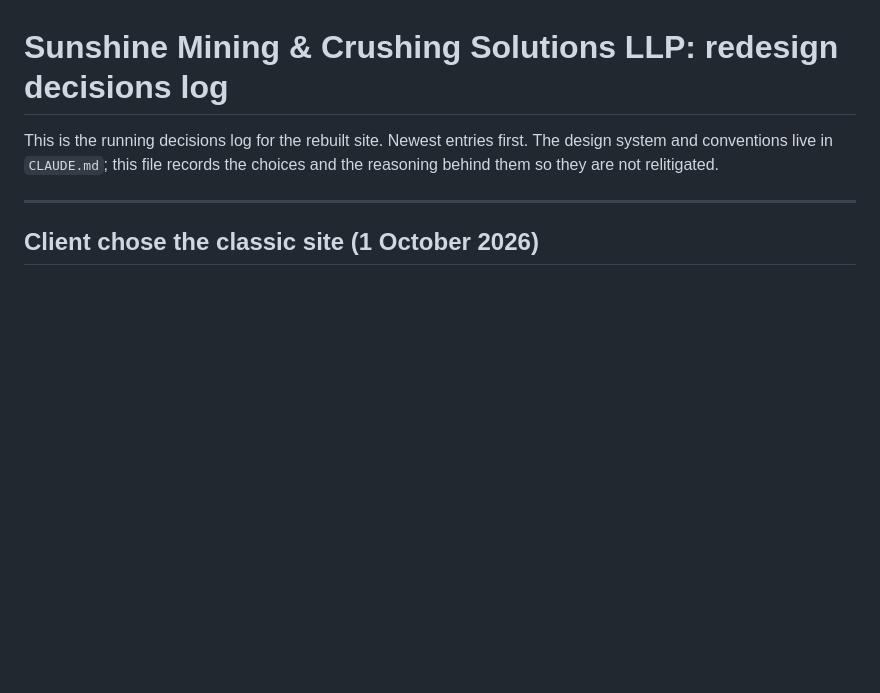
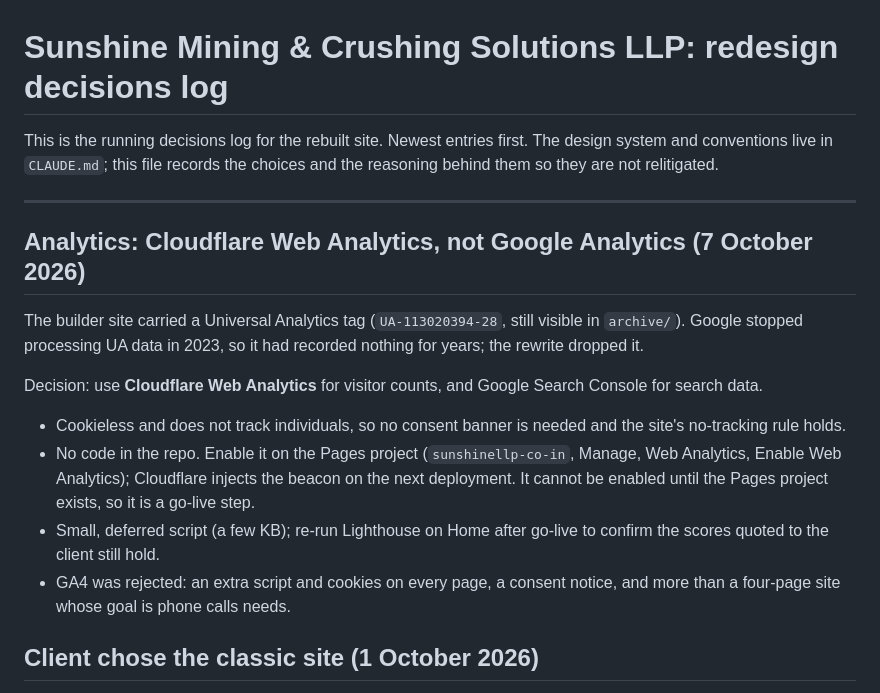
Before and after one commit to propagetech/sunshinellp.co.in, a Markdown page: docs/redesign-decisions.md, the part around the change. Rendered like a GitHub page; blank space fills up the shorter version.

```diff
--- a/docs/redesign-decisions.md
+++ b/docs/redesign-decisions.md
@@ -5,6 +5,24 @@ The design system and conventions live in `CLAUDE.md`; this file records the
 choices and the reasoning behind them so they are not relitigated.
 
 ---
+
+## Analytics: Cloudflare Web Analytics, not Google Analytics (7 October 2026)
+
+The builder site carried a Universal Analytics tag (`UA-113020394-28`, still visible in `archive/`).
+Google stopped processing UA data in 2023, so it had recorded nothing for years; the rewrite dropped it.
+
+Decision: use **Cloudflare Web Analytics** for visitor counts, and Google Search Console for search data.
+
+- Cookieless and does not track individuals, so no consent banner is needed and the site's
+  no-tracking rule holds.
+- No code in the repo. Enable it on the Pages project (`sunshinellp-co-in`, Manage, Web Analytics,
+  Enable Web Analytics); Cloudflare injects the beacon on the next deployment. It cannot be enabled
+  until the Pages project exists, so it is a go-live step.
+- Small, deferred script (a few KB); re-run Lighthouse on Home after go-live to confirm the scores
+  quoted to the client still hold.
+- GA4 was rejected: an extra script and cookies on every page, a consent notice, and more than a
+  four-page site whose goal is phone calls needs.
+
 
 ## Client chose the classic site (1 October 2026)
 
```
Also changed, not shown: CLAUDE.md (+7 -2 lines).
